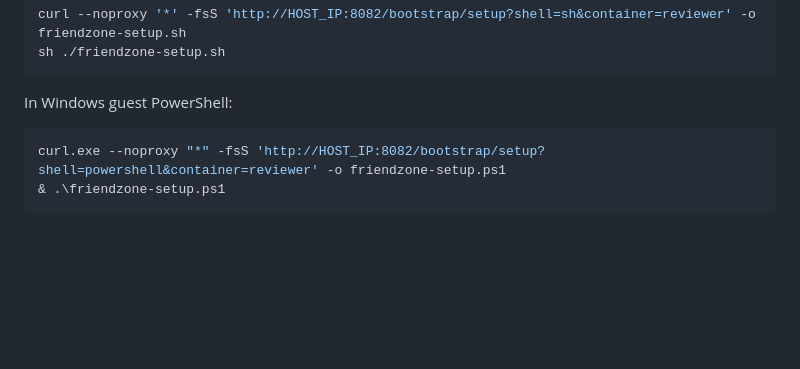
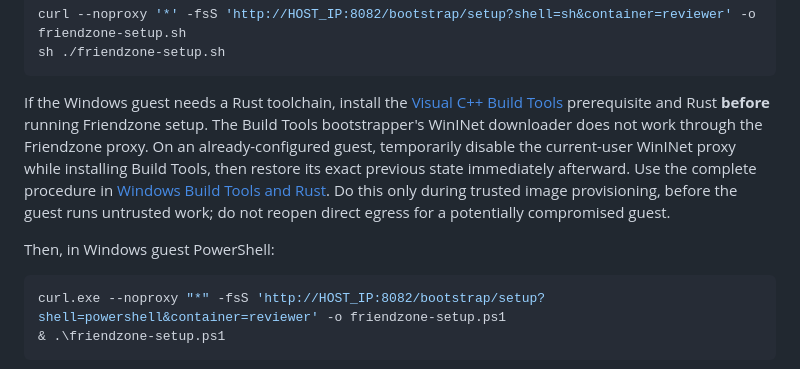
Before and after one commit to dominiccooney/friendzone, a Markdown page: QUICKSTART.md, the part around the change. Drawn GitHub-style; blank space fills up the shorter version.

````diff
--- a/QUICKSTART.md
+++ b/QUICKSTART.md
@@ -280,7 +280,18 @@ curl --noproxy '*' -fsS 'http://HOST_IP:8082/bootstrap/setup?shell=sh&container=
 sh ./friendzone-setup.sh
 ```
 
-In Windows guest PowerShell:
+If the Windows guest needs a Rust toolchain, install the
+[Visual C++ Build Tools](https://visualstudio.microsoft.com/visual-cpp-build-tools/)
+prerequisite and Rust **before** running Friendzone setup. The Build Tools
+bootstrapper's WinINet downloader does not work through the Friendzone proxy.
+On an already-configured guest, temporarily disable the current-user WinINet
+proxy while installing Build Tools, then restore its exact previous state
+immediately afterward. Use the complete procedure in
+[Windows Build Tools and Rust](GUEST-BOOTSTRAP.md#windows-build-tools-and-rust).
+Do this only during trusted image provisioning, before the guest runs untrusted
+work; do not reopen direct egress for a potentially compromised guest.
+
+Then, in Windows guest PowerShell:
 
 ```powershell
 curl.exe --noproxy "*" -fsS 'http://HOST_IP:8082/bootstrap/setup?shell=powershell&container=reviewer' -o friendzone-setup.ps1
````
Also changed, not shown: GUEST-BOOTSTRAP.md (+58 -0 lines), NETWORK-ISOLATION.md (+6 -1 lines).
